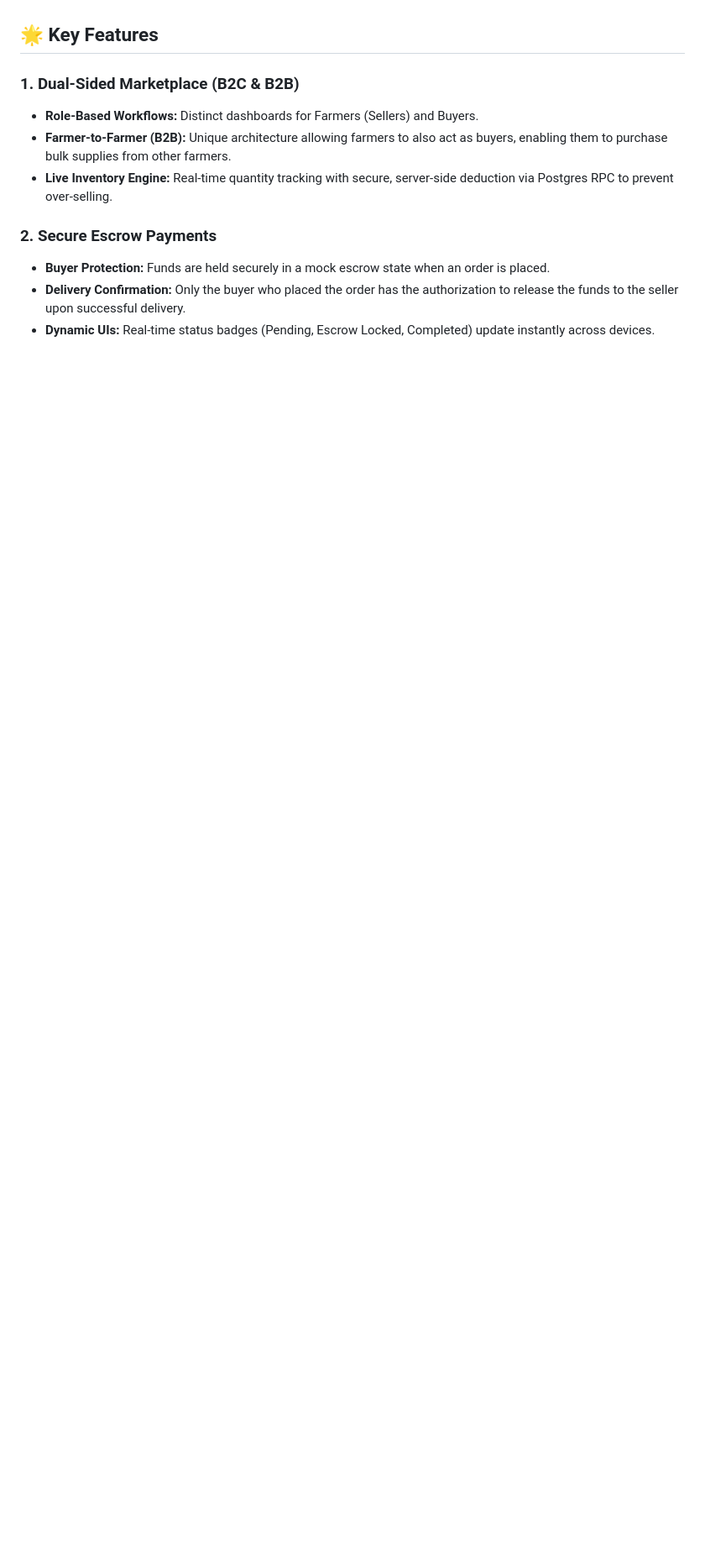
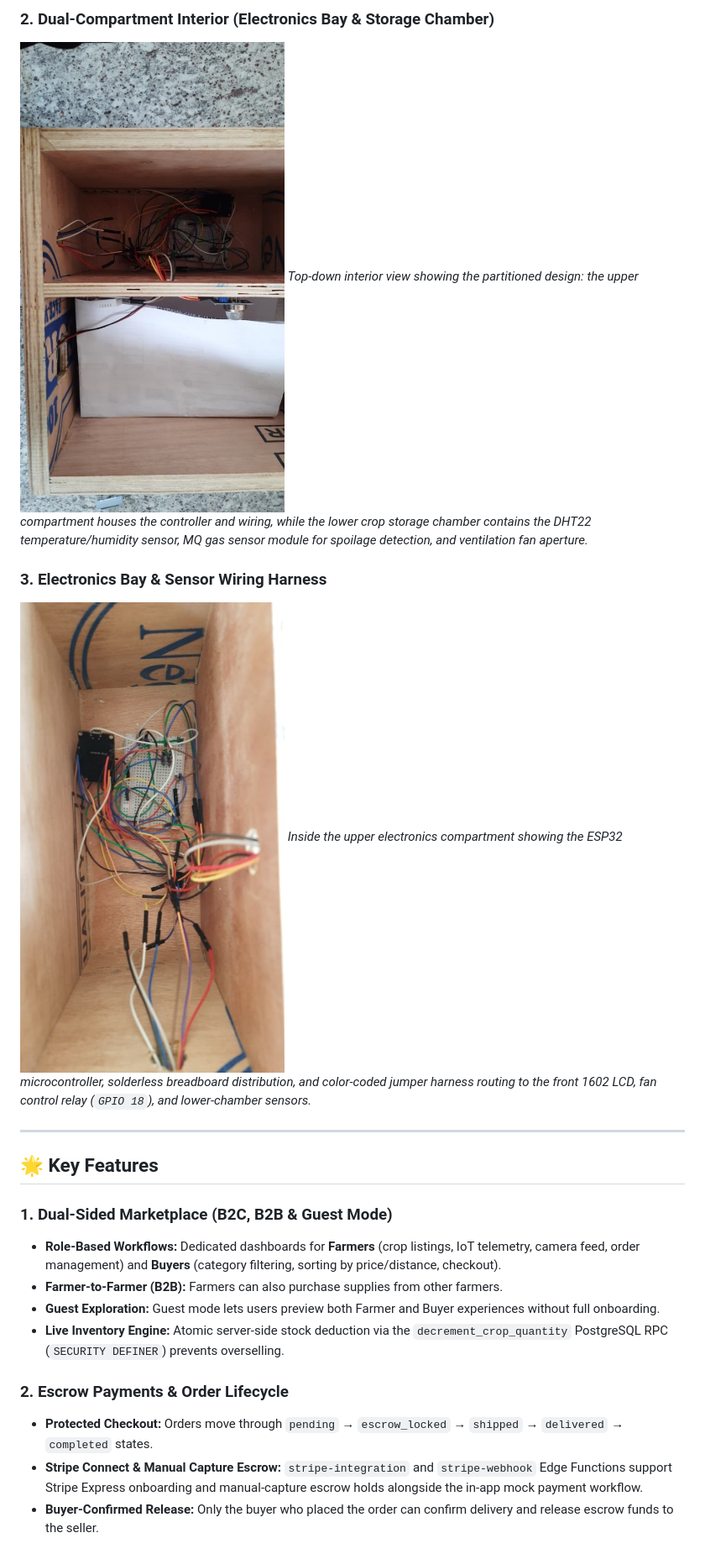
Before and after one commit to buildprojecthq/AgroBridge, a Markdown page: README.md, the part around one of its changes. Shown at 84% size. GitHub-like rendering; pictures changed too: docs/images/hardware-electronics-wiring.jpg (added), docs/images/hardware-interior-compartments.jpg (added); blank space fills up the shorter version.

```diff
--- a/README.md
+++ b/README.md
@@ -4,13 +17,23 @@ AgroBridge is a comprehensive mobile platform built with React Native and Supaba
+### 2. Dual-Compartment Interior (Electronics Bay & Storage Chamber)
+![Interior dual-compartment layout of the smart storage box](docs/images/hardware-interior-compartments.jpg)
+*Top-down interior view showing the partitioned design: the upper compartment houses the controller and wiring, while the lower crop storage chamber contains the DHT22 temperature/humidity sensor, MQ gas sensor module for spoilage detection, and ventilation fan aperture.*
+
+### 3. Electronics Bay & Sensor Wiring Harness
+![Close-up of the ESP32 controller, breadboard, and wiring](docs/images/hardware-electronics-wiring.jpg)
+*Inside the upper electronics compartment showing the ESP32 microcontroller, solderless breadboard distribution, and color-coded jumper harness routing to the front 1602 LCD, fan control relay (`GPIO 18`), and lower-chamber sensors.*
+
+---
 
 ## 🌟 Key Features
 
-### 1. Dual-Sided Marketplace (B2C & B2B)
-- **Role-Based Workflows:** Distinct dashboards for Farmers (Sellers) and Buyers.
-- **Farmer-to-Farmer (B2B):** Unique architecture allowing farmers to also act as buyers, enabling them to purchase bulk supplies from other farmers.
-- **Live Inventory Engine:** Real-time quantity tracking with secure, server-side deduction via Postgres RPC to prevent over-selling.
+### 1. Dual-Sided Marketplace (B2C, B2B & Guest Mode)
+- **Role-Based Workflows:** Dedicated dashboards for **Farmers** (crop listings, IoT telemetry, camera feed, order management) and **Buyers** (category filtering, sorting by price/distance, checkout).
+- **Farmer-to-Farmer (B2B):** Farmers can also purchase supplies from other farmers.
+- **Guest Exploration:** Guest mode lets users preview both Farmer and Buyer experiences without full onboarding.
+- **Live Inventory Engine:** Atomic server-side stock deduction via the `decrement_crop_quantity` PostgreSQL RPC (`SECURITY DEFINER`) prevents overselling.
 
-### 2. Secure Escrow Payments
-- **Buyer Protection:** Funds are held securely in a mock escrow state when an order is placed.
-- **Delivery Confirmation:** Only the buyer who placed the order has the authorization to release the funds to the seller upon successful delivery.
-- **Dynamic UIs:** Real-time status badges (Pending, Escrow Locked, Completed) update instantly across devices.
+### 2. Escrow Payments & Order Lifecycle
+- **Protected Checkout:** Orders move through `pending` → `escrow_locked` → `shipped` → `delivered` → `completed` states.
+- **Stripe Connect & Manual Capture Escrow:** `stripe-integration` and `stripe-webhook` Edge Functions support Stripe Express onboarding and manual-capture escrow holds alongside the in-app mock payment workflow.
+- **Buyer-Confirmed Release:** Only the buyer who placed the order can confirm delivery and release escrow funds to the seller.
 
```
Also changed, not shown: other parts of README.md (+76 -42 lines), docs/images/hardware-enclosure-front.jpg (added).
